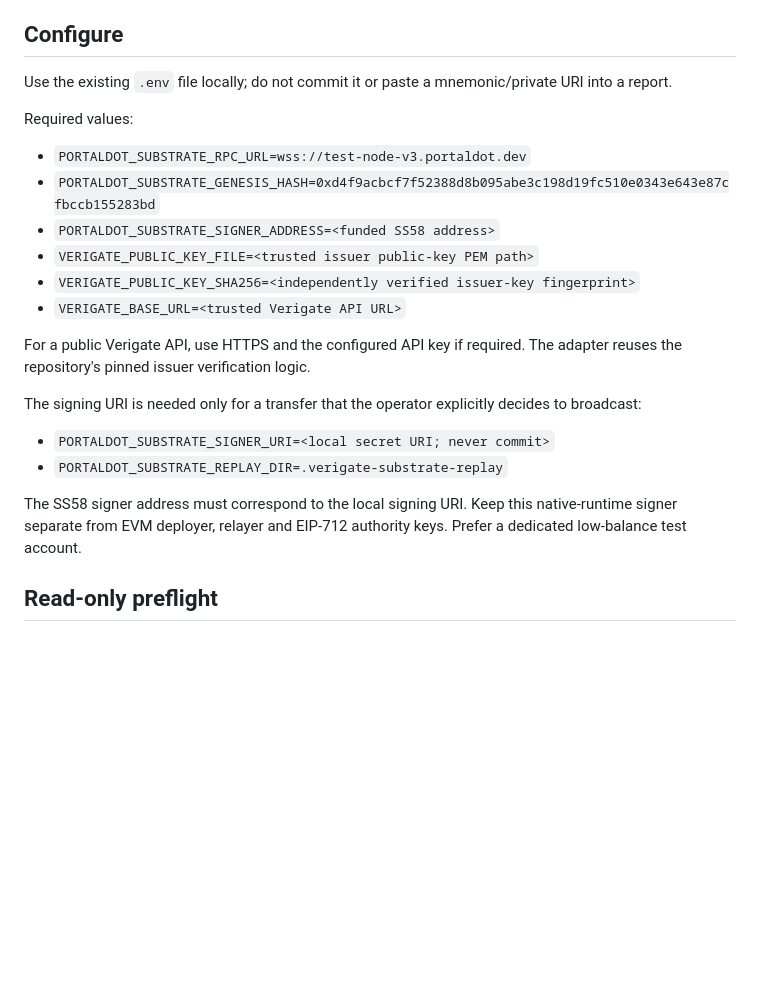
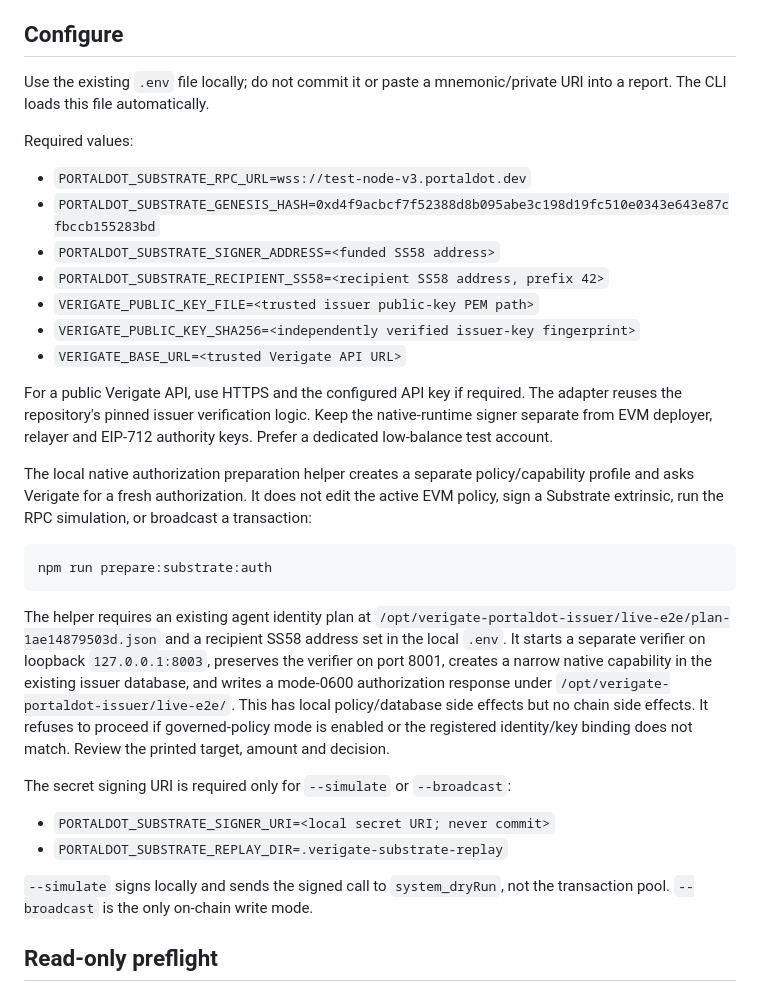
Before and after one commit to rudimentall1/verigate-portaldot, a Markdown page: docs/native-substrate-authorized-transfer.md, the part around the change. GitHub-like rendering; blank space fills up the shorter version.

Commit message:
Document isolated native authorization preparation

````diff
--- a/docs/native-substrate-authorized-transfer.md
+++ b/docs/native-substrate-authorized-transfer.md
@@ -32,25 +32,34 @@ This action type/network may need to be explicitly enabled in the operator's Ver
 
 ## Configure
 
-Use the existing `.env` file locally; do not commit it or paste a mnemonic/private URI into a report.
+Use the existing `.env` file locally; do not commit it or paste a mnemonic/private URI into a report. The CLI loads this file automatically.
 
 Required values:
 
 - `PORTALDOT_SUBSTRATE_RPC_URL=wss://test-node-v3.portaldot.dev`
 - `PORTALDOT_SUBSTRATE_GENESIS_HASH=0xd4f9acbcf7f52388d8b095abe3c198d19fc510e0343e643e87cfbccb155283bd`
 - `PORTALDOT_SUBSTRATE_SIGNER_ADDRESS=<funded SS58 address>`
+- `PORTALDOT_SUBSTRATE_RECIPIENT_SS58=<recipient SS58 address, prefix 42>`
 - `VERIGATE_PUBLIC_KEY_FILE=<trusted issuer public-key PEM path>`
 - `VERIGATE_PUBLIC_KEY_SHA256=<independently verified issuer-key fingerprint>`
 - `VERIGATE_BASE_URL=<trusted Verigate API URL>`
 
-For a public Verigate API, use HTTPS and the configured API key if required. The adapter reuses the repository's pinned issuer verification logic.
+For a public Verigate API, use HTTPS and the configured API key if required. The adapter reuses the repository's pinned issuer verification logic. Keep the native-runtime signer separate from EVM deployer, relayer and EIP-712 authority keys. Prefer a dedicated low-balance test account.
 
-The signing URI is needed only for a transfer that the operator explicitly decides to broadcast:
+The local native authorization preparation helper creates a separate policy/capability profile and asks Verigate for a fresh authorization. It does not edit the active EVM policy, sign a Substrate extrinsic, run the RPC simulation, or broadcast a transaction:
+
+```sh
+npm run prepare:substrate:auth
+```
+
+The helper requires an existing agent identity plan at `/opt/verigate-portaldot-issuer/live-e2e/plan-1ae14879503d.json` and a recipient SS58 address set in the local `.env`. It starts a separate verifier on loopback `127.0.0.1:8003`, preserves the verifier on port 8001, creates a narrow native capability in the existing issuer database, and writes a mode-0600 authorization response under `/opt/verigate-portaldot-issuer/live-e2e/`. This has local policy/database side effects but no chain side effects. It refuses to proceed if governed-policy mode is enabled or the registered identity/key binding does not match. Review the printed target, amount and decision.
+
+The secret signing URI is required only for `--simulate` or `--broadcast`:
 
 - `PORTALDOT_SUBSTRATE_SIGNER_URI=<local secret URI; never commit>`
 - `PORTALDOT_SUBSTRATE_REPLAY_DIR=.verigate-substrate-replay`
 
-The SS58 signer address must correspond to the local signing URI. Keep this native-runtime signer separate from EVM deployer, relayer and EIP-712 authority keys. Prefer a dedicated low-balance test account.
+`--simulate` signs locally and sends the signed call to `system_dryRun`, not the transaction pool. `--broadcast` is the only on-chain write mode.
 
 ## Read-only preflight
 
````
